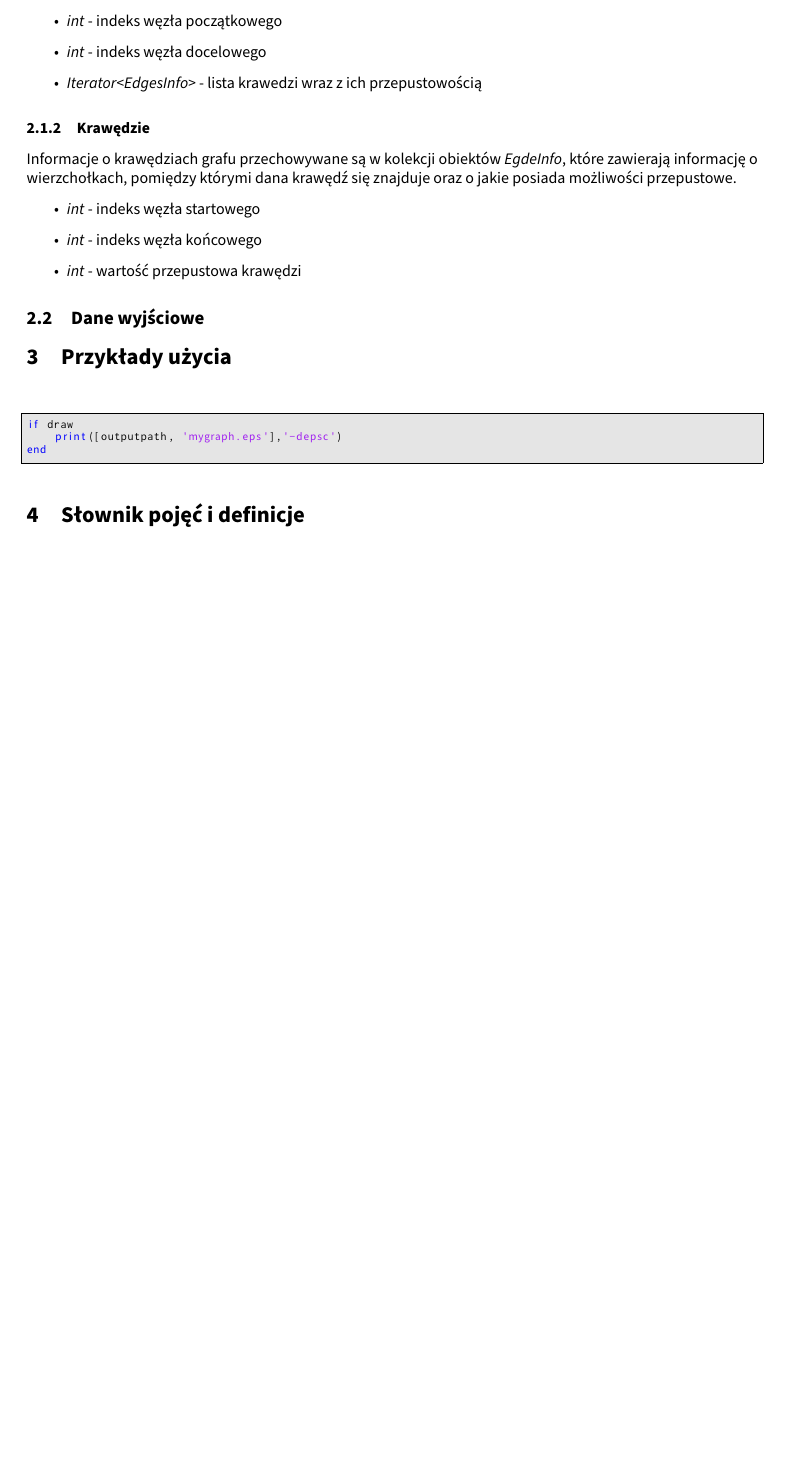
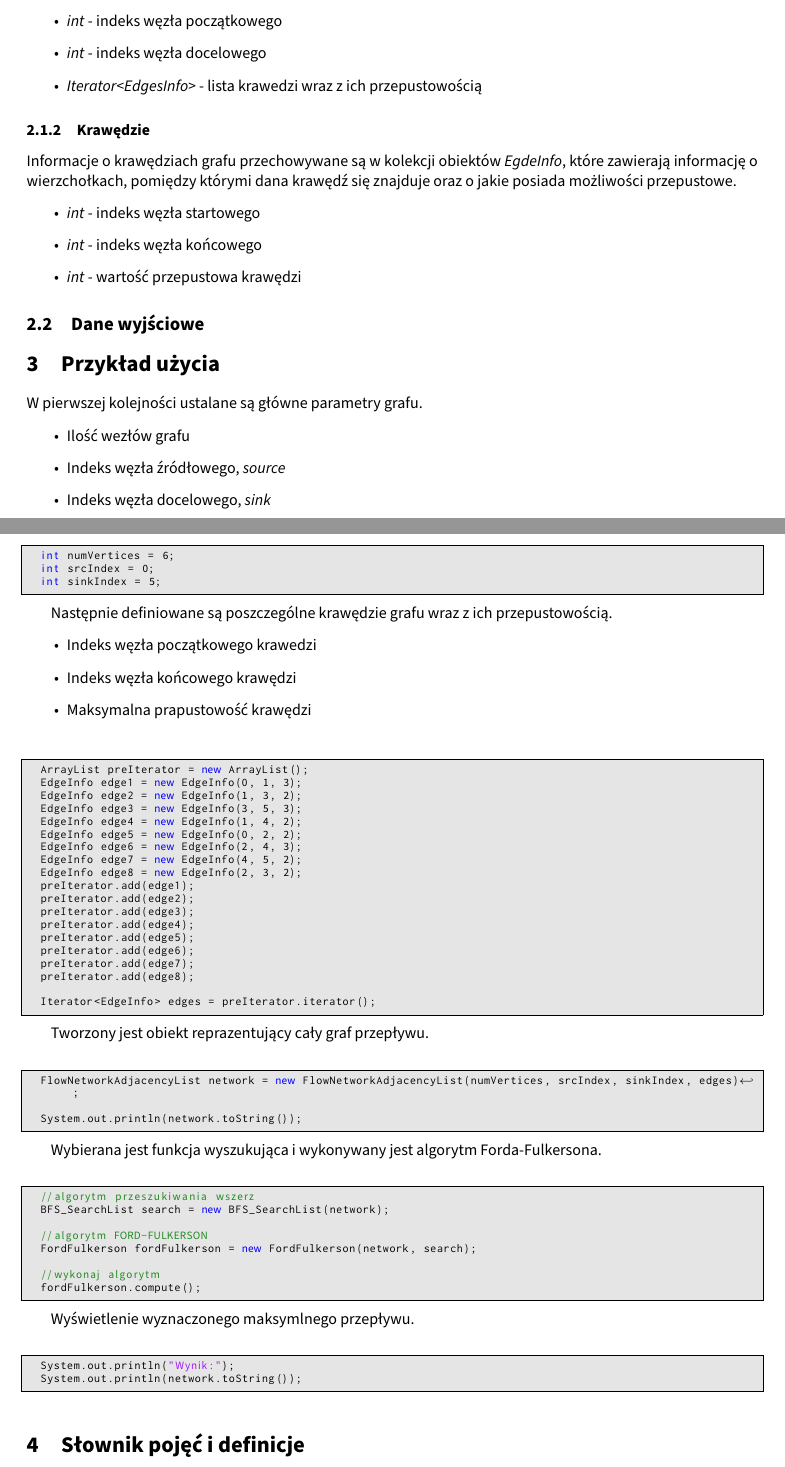
Before and after one commit to student-tomasz/tiwo-ford-fulkerson-test-suite, a LaTeX document (ford-fulkerson-dokumenty/Instrukcja/minutes.tex): part of the page before the commit and two parts of pages 1 and 2 of 2 after it, the two joined at a grey line, cut so that both start at the same text, the shorter picture padded with empty space. Compiled offline with XeLaTeX.

Commit message:
Dodaj rozdział "Przykład użycia"

```diff
--- a/ford-fulkerson-dokumenty/Instrukcja/minutes.tex
+++ b/ford-fulkerson-dokumenty/Instrukcja/minutes.tex
@@ -10,7 +10,7 @@
 	backgroundcolor=\color{lbcolor},
 	tabsize=4,
 	rulecolor=,
-	language=matlab,
+	language=Java,
         basicstyle=\scriptsize,
         upquote=true,
         aboveskip={1.5\baselineskip},
@@ -74,13 +74,74 @@ pomiędzy którymi dana krawędź się znajduje oraz o jakie posiada możliwośc
   \subsection{Dane wyjściowe}
 %wyjaśnione z rysunkami; sposób przechowywania danych wyjściowych.
 
-\section{Przykłady użycia}
+\section{Przykład użycia}
 %fragmenty kodu i rysunki
+W pierwszej kolejności ustalane są główne parametry grafu.
+\begin{itemize}
+\item Ilość wezłów grafu
+\item Indeks węzła źródłowego, \emph{source}
+\item Indeks węzła docelowego, \emph{sink}
+\end{itemize}
 \begin{lstlisting}
-if draw
-    print([outputpath, 'mygraph.eps'],'-depsc')
-end
+  int numVertices = 6;
+  int srcIndex = 0;
+  int sinkIndex = 5;
 \end{lstlisting}
+
+Następnie definiowane są poszczególne krawędzie grafu wraz z ich przepustowością.
+\begin{itemize}
+\item Indeks węzła początkowego krawedzi
+\item Indeks węzła końcowego krawędzi
+\item Maksymalna prapustowość krawędzi
+\end{itemize}
+\begin{lstlisting}
+  ArrayList preIterator = new ArrayList();
+  EdgeInfo edge1 = new EdgeInfo(0, 1, 3);
+  EdgeInfo edge2 = new EdgeInfo(1, 3, 2);
+  EdgeInfo edge3 = new EdgeInfo(3, 5, 3);
+  EdgeInfo edge4 = new EdgeInfo(1, 4, 2);
+  EdgeInfo edge5 = new EdgeInfo(0, 2, 2);
+  EdgeInfo edge6 = new EdgeInfo(2, 4, 3);
+  EdgeInfo edge7 = new EdgeInfo(4, 5, 2);
+  EdgeInfo edge8 = new EdgeInfo(2, 3, 2);
+  preIterator.add(edge1);
+  preIterator.add(edge2);
+  preIterator.add(edge3);
+  preIterator.add(edge4);
+  preIterator.add(edge5);
+  preIterator.add(edge6);
+  preIterator.add(edge7);
+  preIterator.add(edge8);
+
+  Iterator<EdgeInfo> edges = preIterator.iterator();
+\end{lstlisting}
+
+Tworzony jest obiekt reprazentujący cały graf przepływu.
+\begin{lstlisting}
+  FlowNetworkAdjacencyList network = new FlowNetworkAdjacencyList(numVertices, srcIndex, sinkIndex, edges);
+
+  System.out.println(network.toString());
+\end{lstlisting}
+
+Wybierana jest funkcja wyszukująca i wykonywany jest algorytm Forda-Fulkersona.
+\begin{lstlisting}
+  //algorytm przeszukiwania wszerz
+  BFS_SearchList search = new BFS_SearchList(network);
+
+  //algorytm FORD-FULKERSON
+  FordFulkerson fordFulkerson = new FordFulkerson(network, search);
+
+  //wykonaj algorytm
+  fordFulkerson.compute();
+\end{lstlisting}
+
+Wyświetlenie wyznaczonego maksymlnego przepływu.
+\begin{lstlisting}
+  System.out.println("Wynik:");
+  System.out.println(network.toString());
+\end{lstlisting}
+
+
 \section{Słownik pojęć i definicje}
 % może w postaci tabelki ładnie zrobić?
 
```
Also changed, not shown: ford-fulkerson-dokumenty/Instrukcja.pdf.
